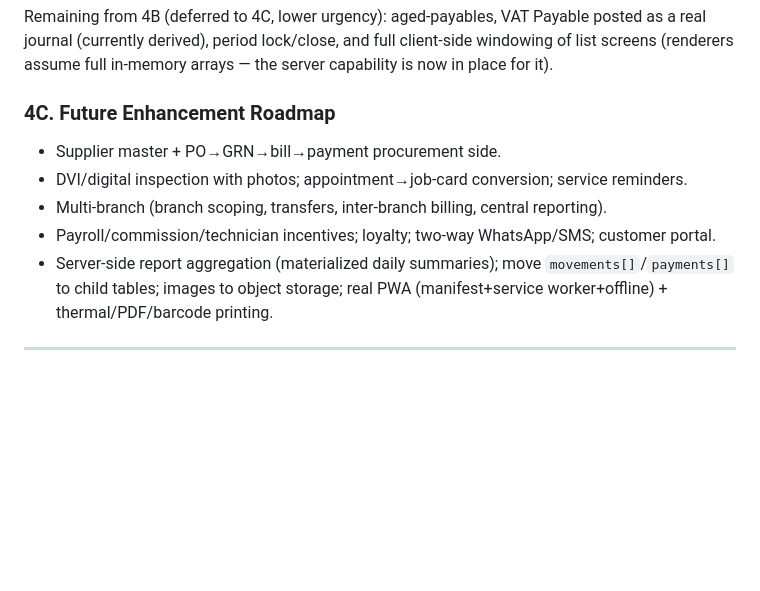
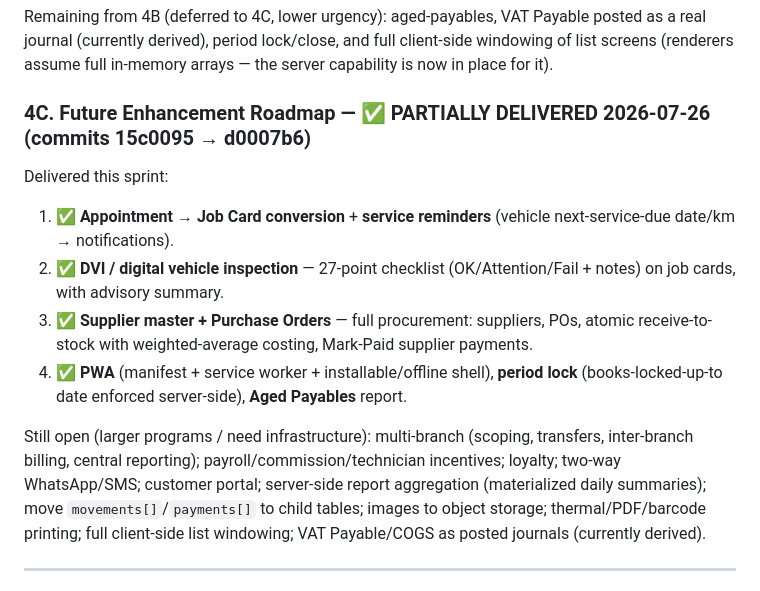
Before and after one commit to arifpadup2-cmyk/garagemanagement, a Markdown page: docs/audit2/EXECUTIVE-REPORT.md, the part around the change. Drawn GitHub-style; blank space fills up the shorter version.

Commit message:
docs: mark Future roadmap sprint (4 batches) delivered in executive report

```diff
--- a/docs/audit2/EXECUTIVE-REPORT.md
+++ b/docs/audit2/EXECUTIVE-REPORT.md
@@ -76,12 +76,14 @@ Also fixed pre-sprint (commit d989f0d): server-recomputed invoice totals (SEC-F5
 
 Remaining from 4B (deferred to 4C, lower urgency): aged-payables, VAT Payable posted as a real journal (currently derived), period lock/close, and full client-side windowing of list screens (renderers assume full in-memory arrays — the server capability is now in place for it).
 
-### 4C. Future Enhancement Roadmap
-- Supplier master + PO→GRN→bill→payment procurement side.
-- DVI/digital inspection with photos; appointment→job-card conversion; service reminders.
-- Multi-branch (branch scoping, transfers, inter-branch billing, central reporting).
-- Payroll/commission/technician incentives; loyalty; two-way WhatsApp/SMS; customer portal.
-- Server-side report aggregation (materialized daily summaries); move `movements[]`/`payments[]` to child tables; images to object storage; real PWA (manifest+service worker+offline) + thermal/PDF/barcode printing.
+### 4C. Future Enhancement Roadmap — ✅ PARTIALLY DELIVERED 2026-07-26 (commits 15c0095 → d0007b6)
+Delivered this sprint:
+1. ✅ **Appointment → Job Card conversion** + **service reminders** (vehicle next-service-due date/km → notifications).
+2. ✅ **DVI / digital vehicle inspection** — 27-point checklist (OK/Attention/Fail + notes) on job cards, with advisory summary.
+3. ✅ **Supplier master + Purchase Orders** — full procurement: suppliers, POs, atomic receive-to-stock with weighted-average costing, Mark-Paid supplier payments.
+4. ✅ **PWA** (manifest + service worker + installable/offline shell), **period lock** (books-locked-up-to date enforced server-side), **Aged Payables** report.
+
+Still open (larger programs / need infrastructure): multi-branch (scoping, transfers, inter-branch billing, central reporting); payroll/commission/technician incentives; loyalty; two-way WhatsApp/SMS; customer portal; server-side report aggregation (materialized daily summaries); move `movements[]`/`payments[]` to child tables; images to object storage; thermal/PDF/barcode printing; full client-side list windowing; VAT Payable/COGS as posted journals (currently derived).
 
 ---
 
```
